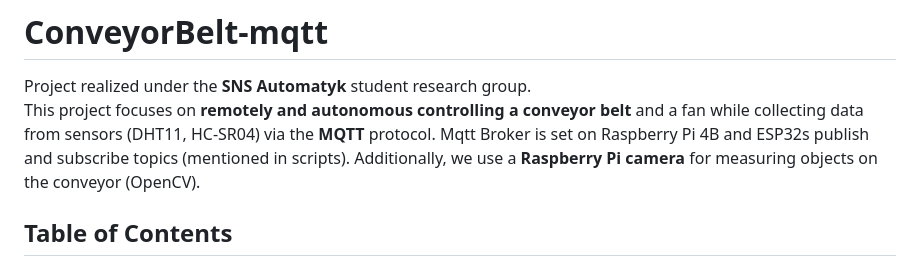
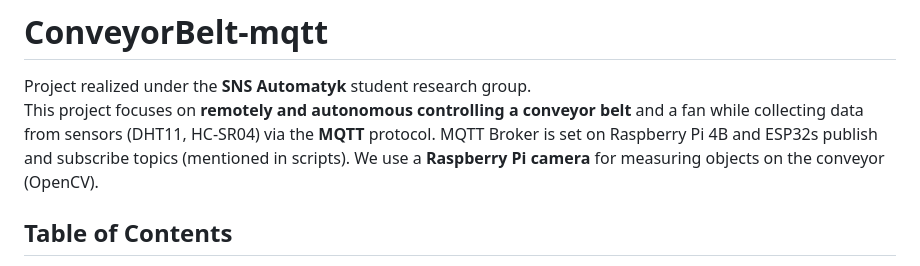
Before and after one commit to privatebugcorp/ConveyorBelt-mqtt, a Markdown page: README.md, the part around the change. GitHub-like rendering.

```diff
--- a/README.md
+++ b/README.md
@@ -2,8 +2,8 @@
 
 Project realized under the **SNS Automatyk** student research group.
 This project focuses on **remotely and autonomous controlling a conveyor belt** and a fan while collecting data from sensors (DHT11, HC-SR04) via the **MQTT** protocol.
-Mqtt Broker is set on Raspberry Pi 4B and ESP32s publish and subscribe topics (mentioned in scripts).
-Additionally, we use a **Raspberry Pi camera** for measuring objects on the conveyor (OpenCV).
+MQTT Broker is set on Raspberry Pi 4B and ESP32s publish and subscribe topics (mentioned in scripts).
+We use a **Raspberry Pi camera** for measuring objects on the conveyor (OpenCV).
 
 
 ## Table of Contents
```
